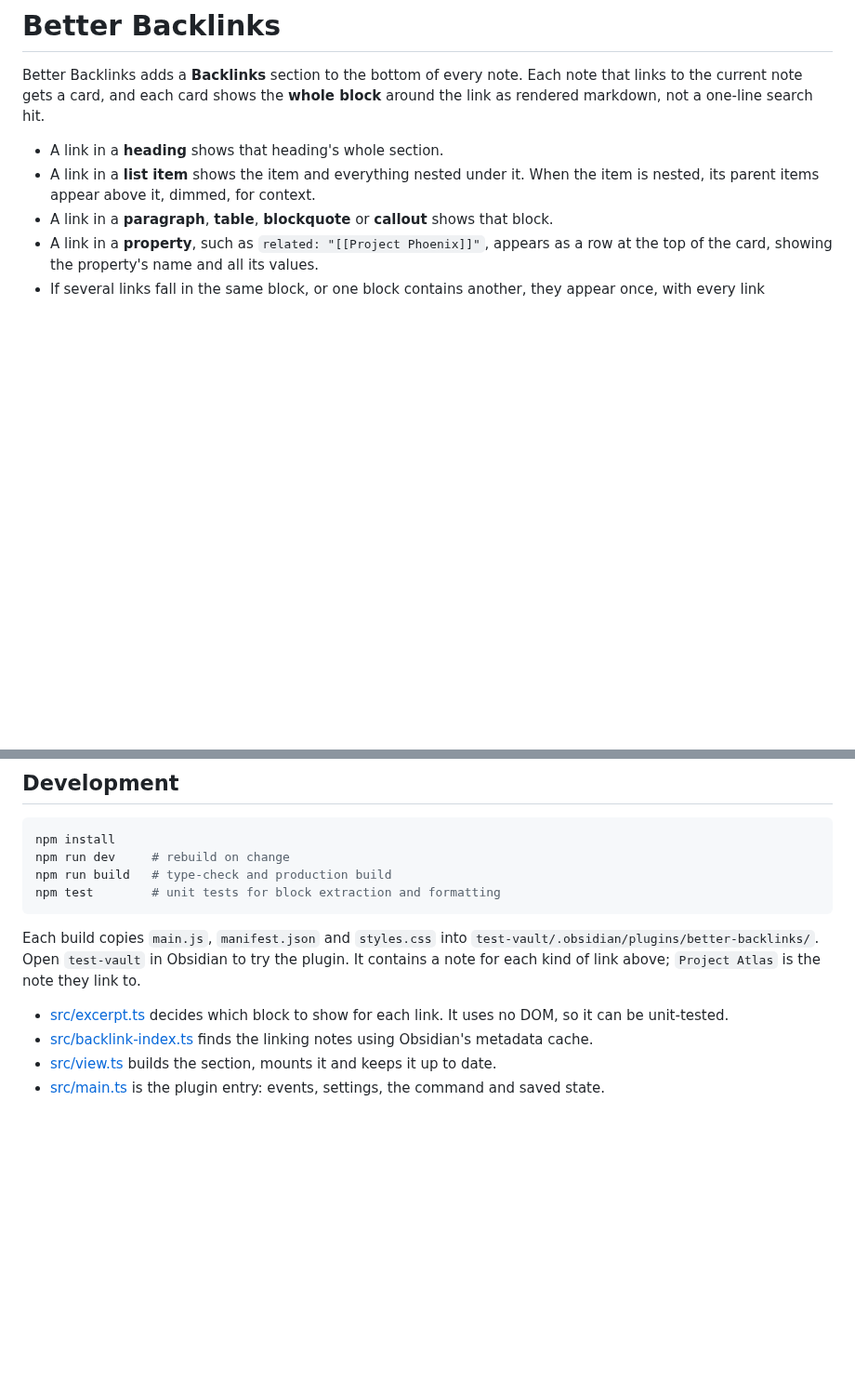
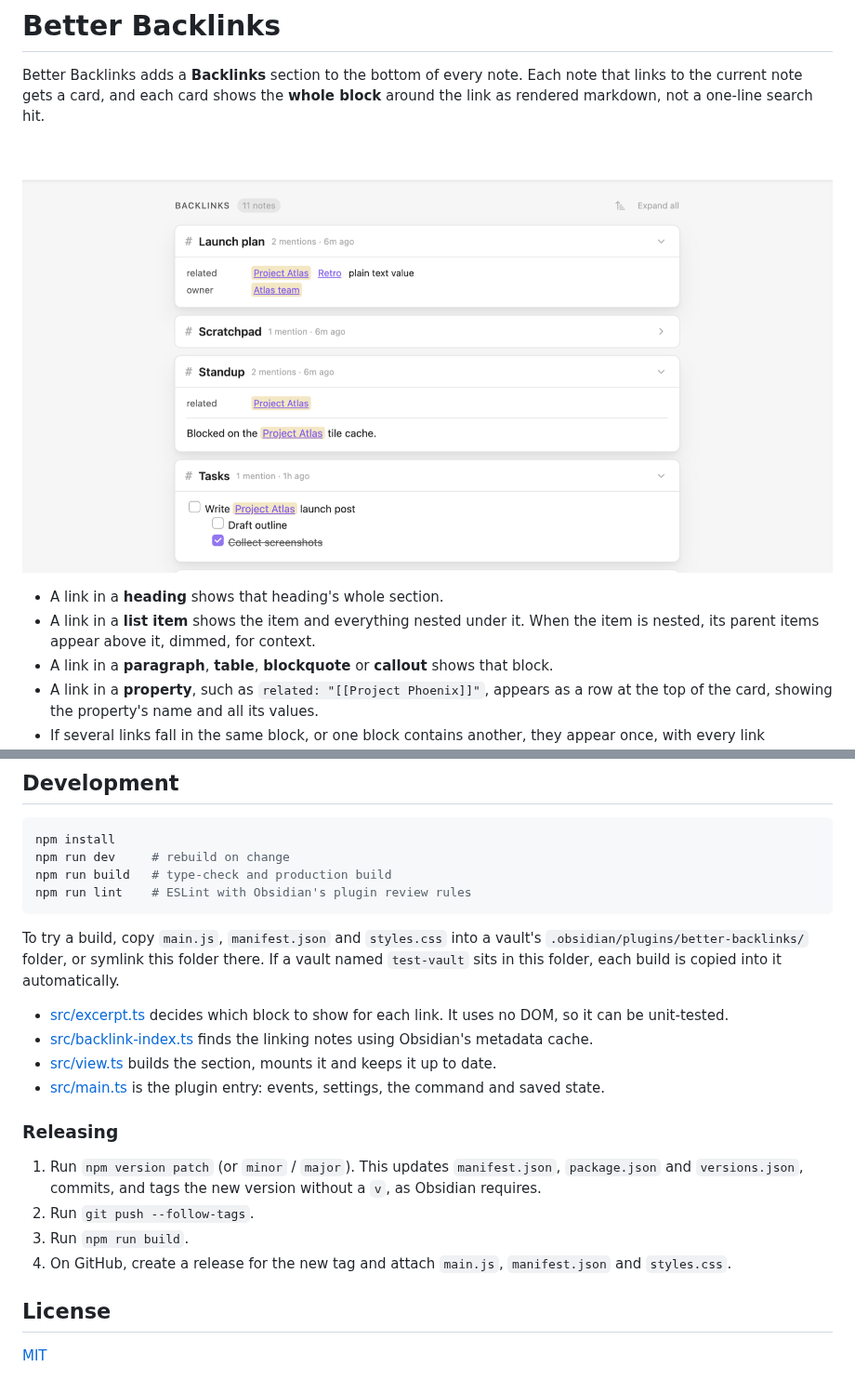
Before and after one commit to MrVersano/obsidian-better-backlinks, a Markdown page: README.md, 2 parts joined by grey strips. Shown at 93% size. GitHub-like rendering; pictures changed too: images/backlinks.png (added); blank space fills up the shorter version.

````diff
--- a/README.md
+++ b/README.md
@@ -1,6 +1,8 @@
 # Better Backlinks
 
 Better Backlinks adds a **Backlinks** section to the bottom of every note. Each note that links to the current note gets a card, and each card shows the **whole block** around the link as rendered markdown, not a one-line search hit.
+
+![The Backlinks section under a note, with cards showing a property row, a paragraph and a task list](images/backlinks.png)
 
 - A link in a **heading** shows that heading's whole section.
 - A link in a **list item** shows the item and everything nested under it. When the item is nested, its parent items appear above it, dimmed, for context.
@@ -62,12 +74,23 @@ Obsidian's core Backlinks plugin can also list backlinks at the bottom of notes,
 npm install
 npm run dev     # rebuild on change
 npm run build   # type-check and production build
-npm test        # unit tests for block extraction and formatting
+npm run lint    # ESLint with Obsidian's plugin review rules
 ```
 
-Each build copies `main.js`, `manifest.json` and `styles.css` into `test-vault/.obsidian/plugins/better-backlinks/`. Open `test-vault` in Obsidian to try the plugin. It contains a note for each kind of link above; `Project Atlas` is the note they link to.
+To try a build, copy `main.js`, `manifest.json` and `styles.css` into a vault's `.obsidian/plugins/better-backlinks/` folder, or symlink this folder there. If a vault named `test-vault` sits in this folder, each build is copied into it automatically.
 
 - [src/excerpt.ts](src/excerpt.ts) decides which block to show for each link. It uses no DOM, so it can be unit-tested.
 - [src/backlink-index.ts](src/backlink-index.ts) finds the linking notes using Obsidian's metadata cache.
 - [src/view.ts](src/view.ts) builds the section, mounts it and keeps it up to date.
 - [src/main.ts](src/main.ts) is the plugin entry: events, settings, the command and saved state.
+
+### Releasing
+
+1. Run `npm version patch` (or `minor` / `major`). This updates `manifest.json`, `package.json` and `versions.json`, commits, and tags the new version without a `v`, as Obsidian requires.
+2. Run `git push --follow-tags`.
+3. Run `npm run build`.
+4. On GitHub, create a release for the new tag and attach `main.js`, `manifest.json` and `styles.css`.
+
+## License
+
+[MIT](LICENSE)
````
Also changed, not shown: other parts of README.md (+10 -0 lines), 14 other files.
